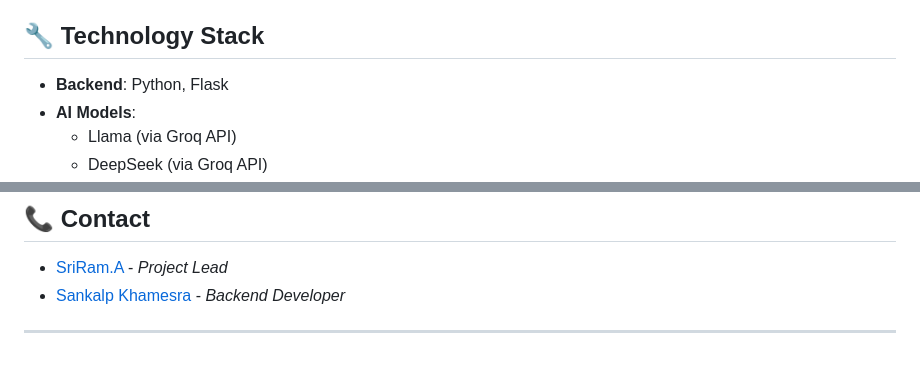
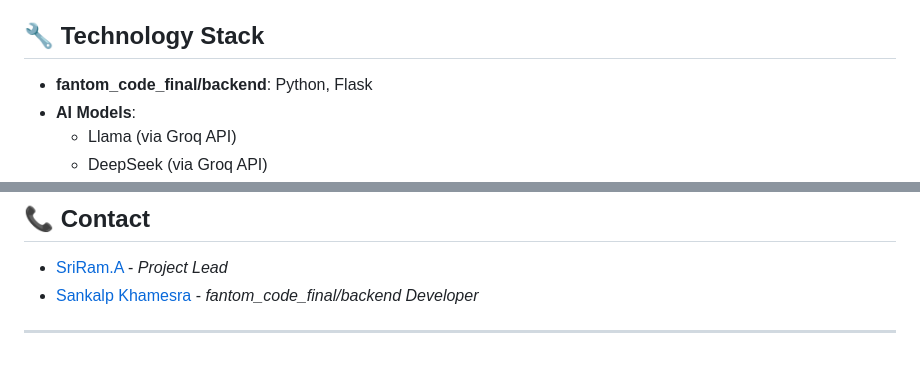
Before and after one commit to FantomCode25/Knights, a Markdown page: fantom_code_final/README.md, 2 parts joined by grey strips. Drawn GitHub-style.

```diff
--- a/fantom_code_final/README.md
+++ b/fantom_code_final/README.md
@@ -30,7 +30,7 @@ NeoVerify is designed to combat misinformation by extracting and verifying claim
 
 ## 🔧 Technology Stack
 
-- **Backend**: Python, Flask
+- **fantom_code_final/backend**: Python, Flask
 - **AI Models**:
   - Llama (via Groq API)
   - DeepSeek (via Groq API)
@@ -186,5 +186,5 @@ Contributions are welcome! Please feel free to submit a Pull Request.
 
 ## 📞 Contact
 - [SriRam.A](https://github.com/Sri-Ram-A) - *Project Lead*
-- [Sankalp Khamesra](https://github.com/itsthemahn) - *Backend Developer*
+- [Sankalp Khamesra](https://github.com/itsthemahn) - *fantom_code_final/backend Developer*
 ---
```
Also changed, not shown: other parts of fantom_code_final/README.md (+6 -6 lines).
